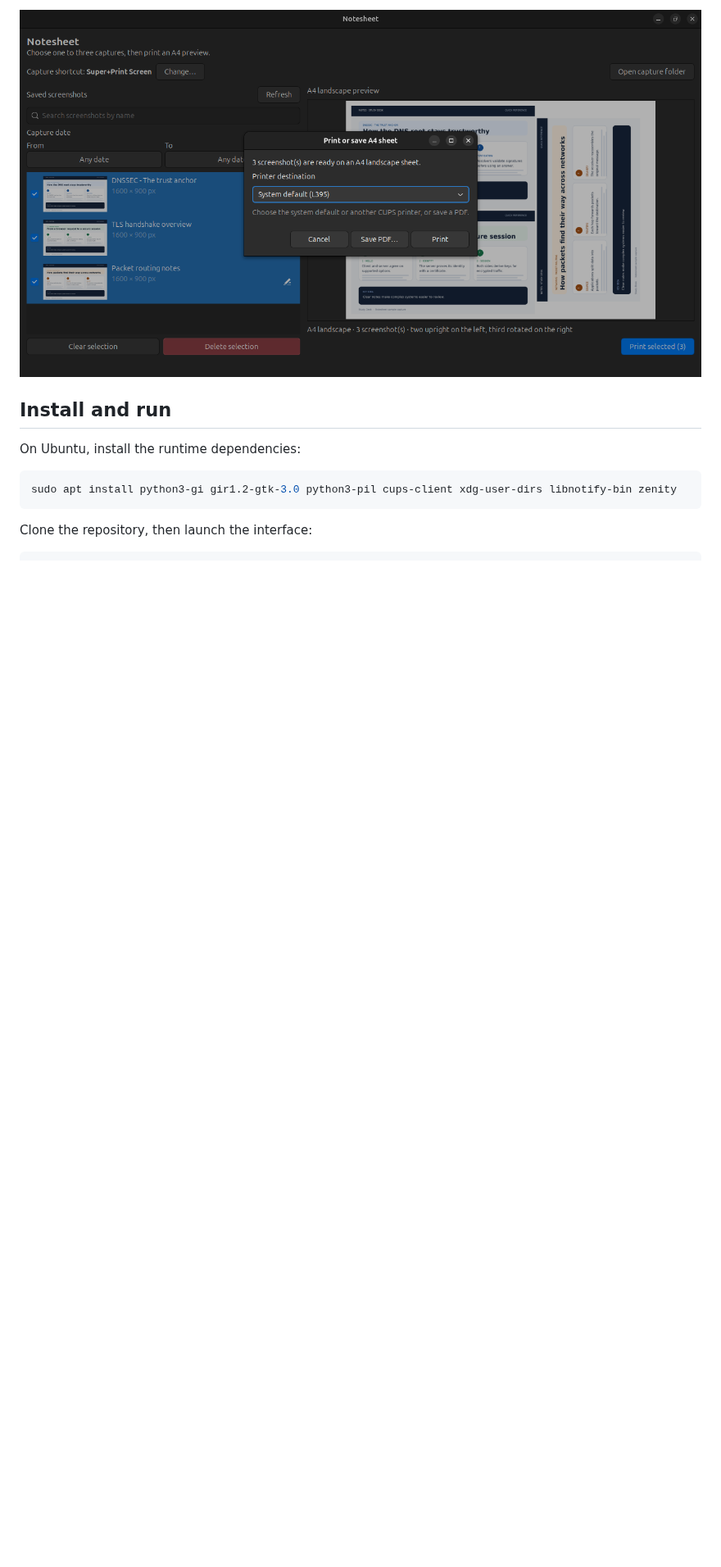
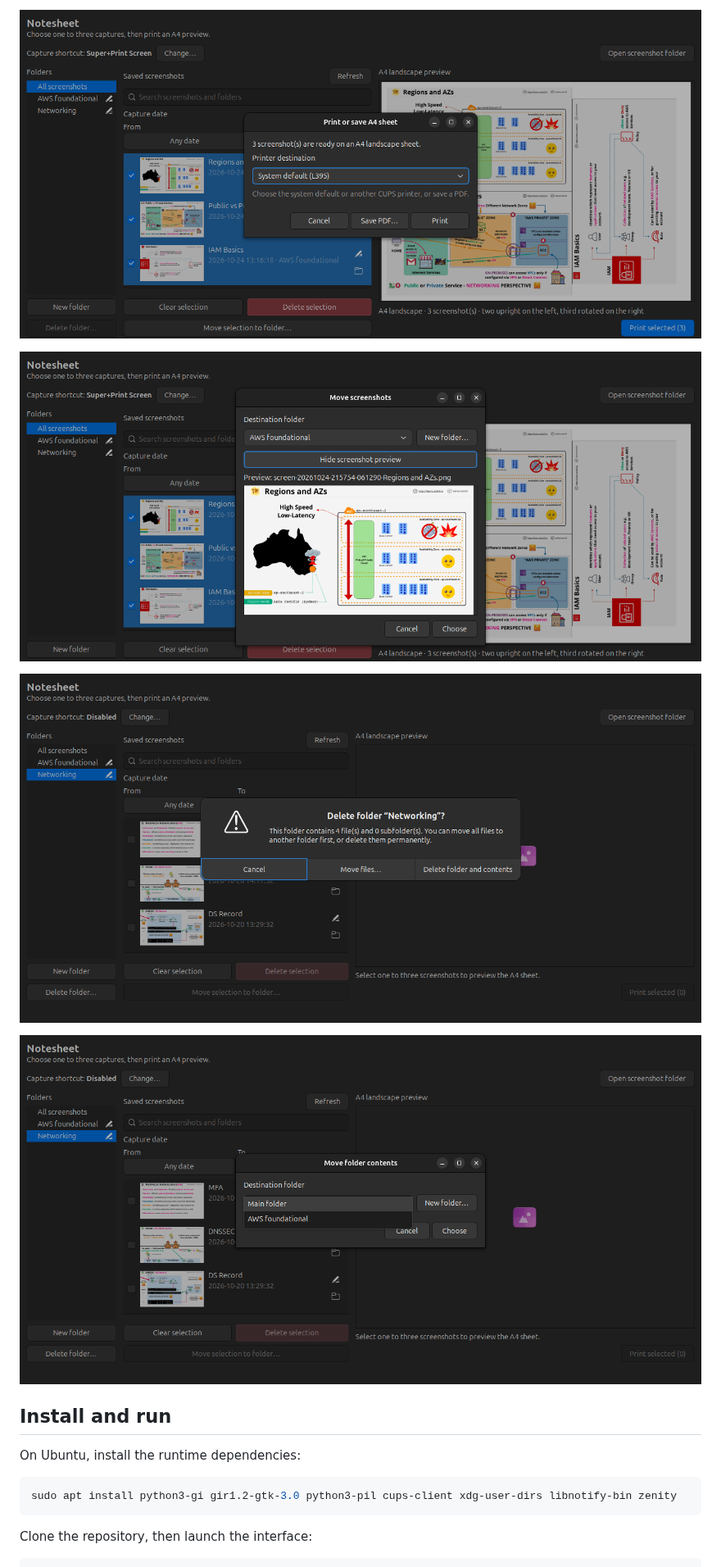
Before and after one commit to nehuencabibbo/notesheet, a Markdown page: README.md, the part around one of its changes. Shown at 82% size. Drawn GitHub-style; pictures changed too: screenshots/notesheet-delete-folder-options.png (added), screenshots/notesheet-move-folder-destinations.png (added), screenshots/notesheet-move-preview.png (added); blank space fills up the shorter version.

Commit message:
Update README screenshots

```diff
--- a/README.md
+++ b/README.md
@@ -12,5 +12,11 @@ The reference screenshots show the capture list, A4 preview, selected captures a
 
-![Notesheet print and PDF options](screenshots/notesheet-print-options.png)
+![Printer and Save PDF options for an A4 sheet](screenshots/notesheet-print-dialog-current.png)
+
+![Screenshot preview inside the move dialog](screenshots/notesheet-move-preview.png)
+
+![Folder deletion confirmation with the option to move its files first](screenshots/notesheet-delete-folder-options.png)
+
+![Move folder contents to the main folder or another folder before deletion](screenshots/notesheet-move-folder-destinations.png)
 
 ## Install and run
 
```
Also changed, not shown: other parts of README.md (+5 -5 lines), screenshots/notesheet-library-folders.png (added), screenshots/notesheet-search-folders.png (added).
